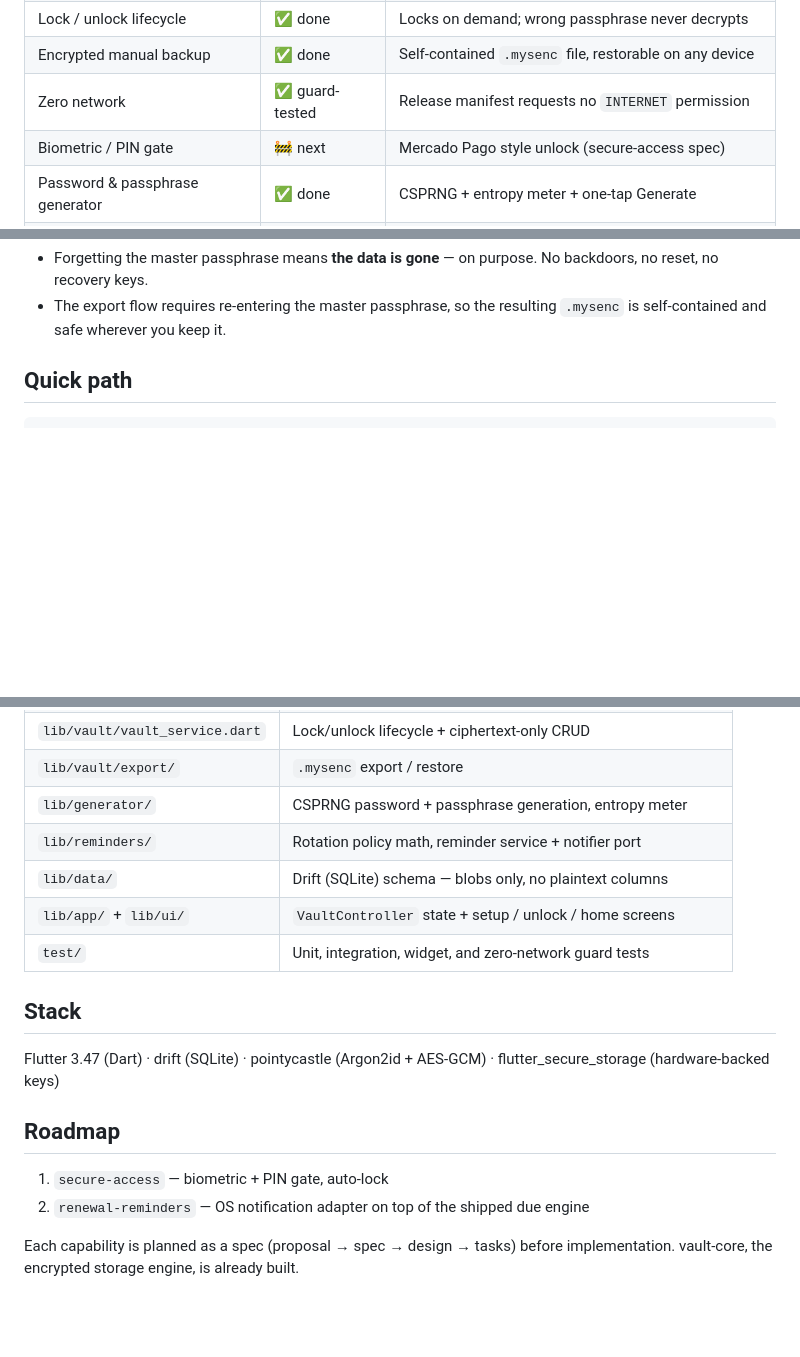
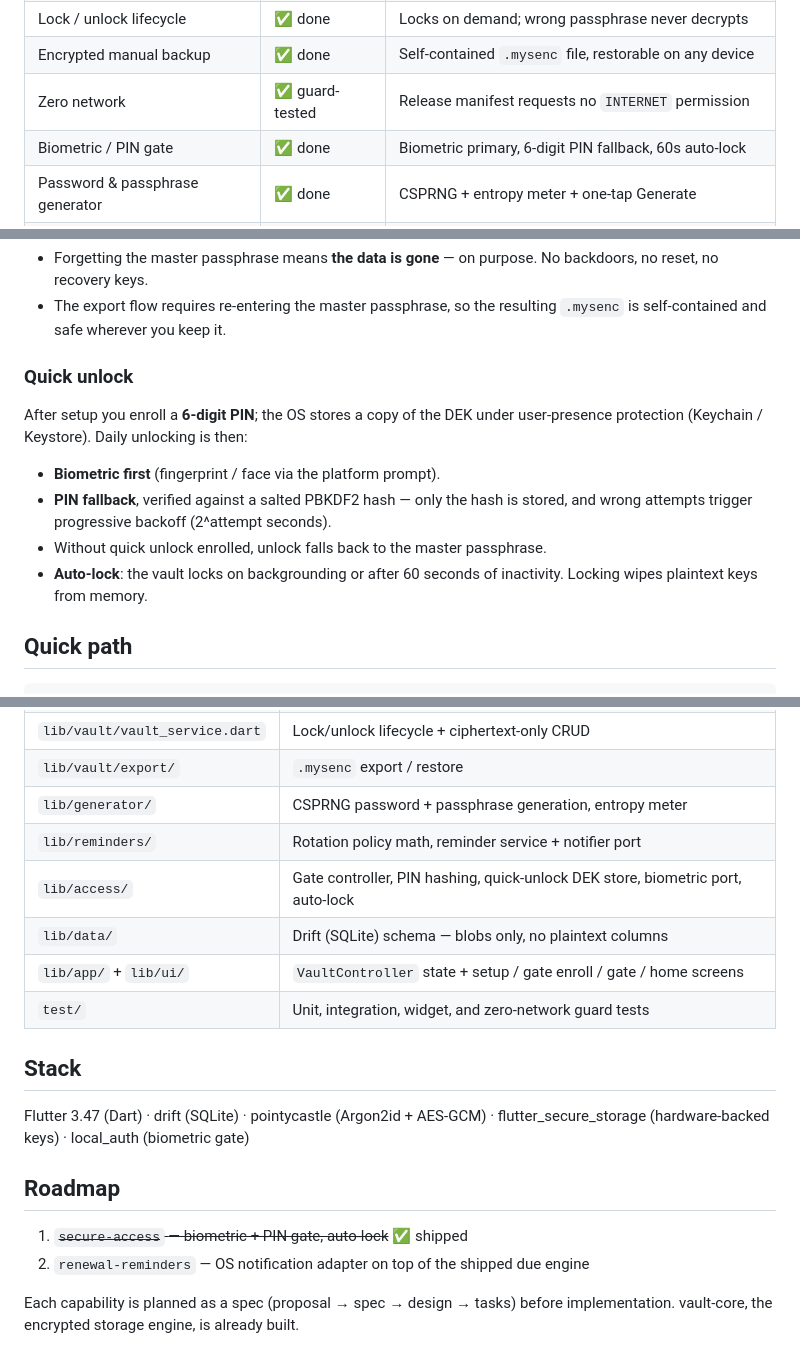
Before and after one commit to HeikyuDev/mysecrets, a Markdown page: README.md, 3 parts joined by grey strips. Rendered like a GitHub page; blank space fills up the shorter version.

Commit message:
docs: document quick unlock security model and mark secure-access done

```diff
--- a/README.md
+++ b/README.md
@@ -35,7 +35,7 @@ without trusting any cloud.
 | Lock / unlock lifecycle | ✅ done | Locks on demand; wrong passphrase never decrypts |
 | Encrypted manual backup | ✅ done | Self-contained `.mysenc` file, restorable on any device |
 | Zero network | ✅ guard-tested | Release manifest requests no `INTERNET` permission |
-| Biometric / PIN gate | 🚧 next | Mercado Pago style unlock (secure-access spec) |
+| Biometric / PIN gate | ✅ done | Biometric primary, 6-digit PIN fallback, 60s auto-lock |
 | Password & passphrase generator | ✅ done | CSPRNG + entropy meter + one-tap Generate |
 | Rotation computation + due badge | ✅ done | Pure policy math + NotifierPort, badge on home |
 | OS notifications | 🚧 next | flutter_local_notifications adapter (renewal-reminders spec) |
@@ -56,6 +56,18 @@ plaintext columns, and a regression test asserts it stays that way.
   No backdoors, no reset, no recovery keys.
 - The export flow requires re-entering the master passphrase, so the resulting
   `.mysenc` is self-contained and safe wherever you keep it.
+
+### Quick unlock
+
+After setup you enroll a **6-digit PIN**; the OS stores a copy of the DEK under
+user-presence protection (Keychain / Keystore). Daily unlocking is then:
+
+- **Biometric first** (fingerprint / face via the platform prompt).
+- **PIN fallback**, verified against a salted PBKDF2 hash — only the hash is
+  stored, and wrong attempts trigger progressive backoff (2^attempt seconds).
+- Without quick unlock enrolled, unlock falls back to the master passphrase.
+- **Auto-lock**: the vault locks on backgrounding or after 60 seconds of
+  inactivity. Locking wipes plaintext keys from memory.
 
 ## Quick path
 
@@ -86,18 +98,19 @@ flutter run
 | `lib/vault/export/` | `.mysenc` export / restore |
 | `lib/generator/` | CSPRNG password + passphrase generation, entropy meter |
 | `lib/reminders/` | Rotation policy math, reminder service + notifier port |
+| `lib/access/` | Gate controller, PIN hashing, quick-unlock DEK store, biometric port, auto-lock |
 | `lib/data/` | Drift (SQLite) schema — blobs only, no plaintext columns |
-| `lib/app/` + `lib/ui/` | `VaultController` state + setup / unlock / home screens |
+| `lib/app/` + `lib/ui/` | `VaultController` state + setup / gate enroll / gate / home screens |
 | `test/` | Unit, integration, widget, and zero-network guard tests |
 
 ## Stack
 
 Flutter 3.47 (Dart) · drift (SQLite) · pointycastle (Argon2id + AES-GCM) ·
-flutter_secure_storage (hardware-backed keys)
+flutter_secure_storage (hardware-backed keys) · local_auth (biometric gate)
 
 ## Roadmap
 
-1. `secure-access` — biometric + PIN gate, auto-lock
+1. ~~`secure-access` — biometric + PIN gate, auto-lock~~ ✅ shipped
 2. `renewal-reminders` — OS notification adapter on top of the shipped due engine
 
 Each capability is planned as a spec (proposal → spec → design → tasks) before
```
